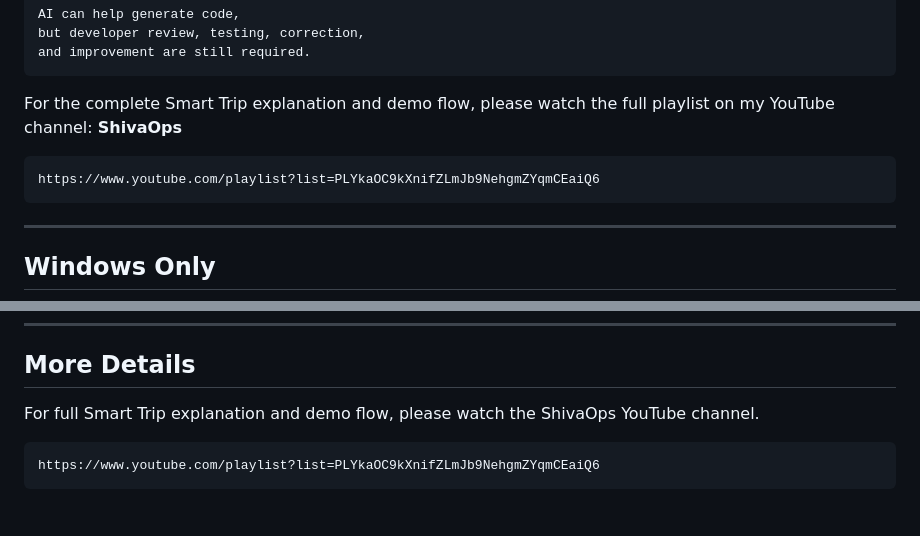
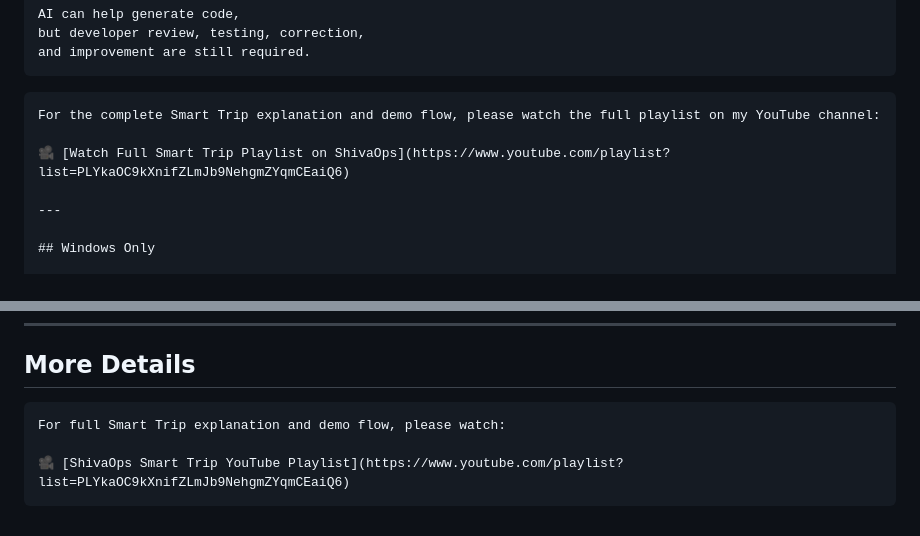
Before and after one commit to shivaops/smart_trip_lab_demo, a Markdown page: README.md, 2 parts joined by grey strips. Drawn GitHub-style.

Commit message:
Make YouTube playlist link clickable

````diff
--- a/README.md
+++ b/README.md
@@ -21,11 +21,10 @@ but developer review, testing, correction,
 and improvement are still required.
 ```
 
-For the complete Smart Trip explanation and demo flow, please watch the full playlist on my YouTube channel: **ShivaOps**
+```markdown
+For the complete Smart Trip explanation and demo flow, please watch the full playlist on my YouTube channel:
 
-```text
-https://www.youtube.com/playlist?list=PLYkaOC9kXnifZLmJb9NehgmZYqmCEaiQ6
-```
+🎥 [Watch Full Smart Trip Playlist on ShivaOps](https://www.youtube.com/playlist?list=PLYkaOC9kXnifZLmJb9NehgmZYqmCEaiQ6)
 
 ---
 
@@ -769,8 +768,8 @@ Use it only for learning, practice, and local demo testing.
 
 ## More Details
 
-For full Smart Trip explanation and demo flow, please watch the ShivaOps YouTube channel.
+```markdown
+For full Smart Trip explanation and demo flow, please watch:
 
-```text
-https://www.youtube.com/playlist?list=PLYkaOC9kXnifZLmJb9NehgmZYqmCEaiQ6
+🎥 [ShivaOps Smart Trip YouTube Playlist](https://www.youtube.com/playlist?list=PLYkaOC9kXnifZLmJb9NehgmZYqmCEaiQ6)
 ```
````
